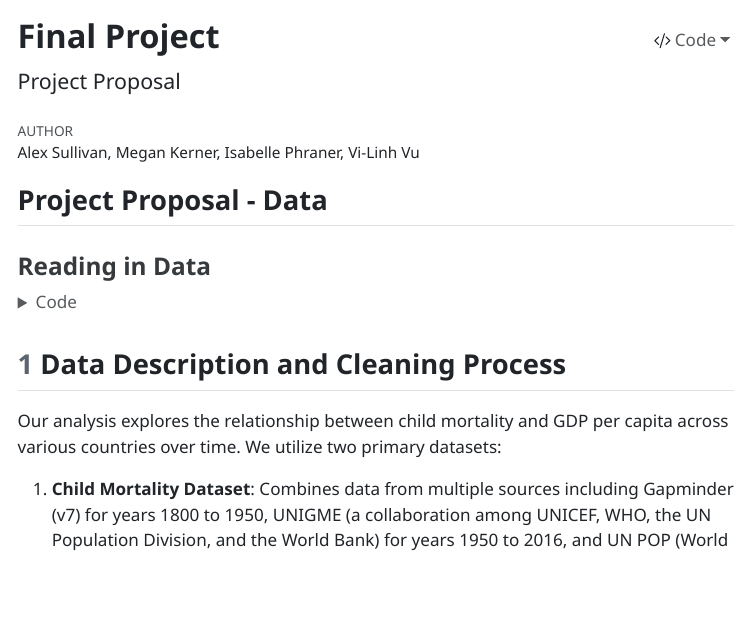
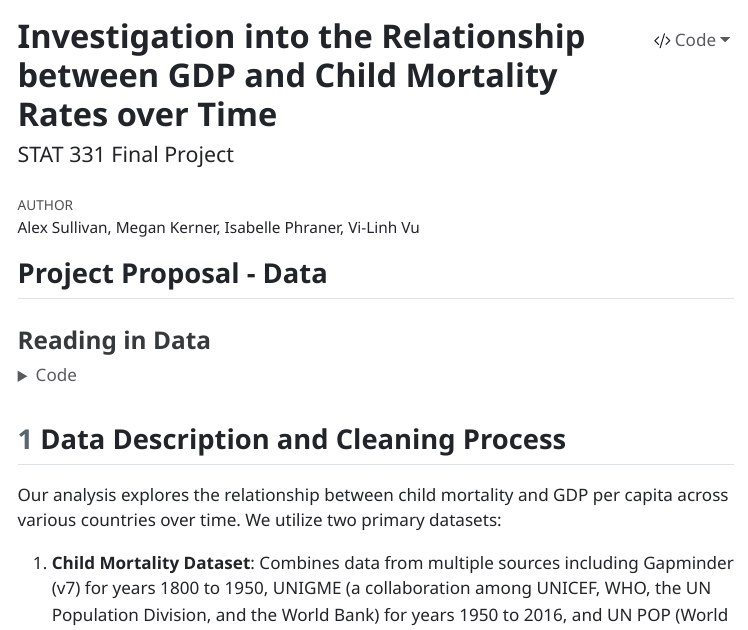
Before and after one commit to vilinh/stat-331-proj, a Quarto document (stat-331-proj.qmd): the page in a window 1100 px wide, from its top. The pictures show the output file stat-331-proj.html that the author committed with the source, opened offline; menus at the side of the page are left out; long lines of code are wrapped.

Commit message:
added title

```diff
--- a/stat-331-proj.qmd
+++ b/stat-331-proj.qmd
@@ -1,6 +1,6 @@
 ---
-title: "Final Project"
-subtitle: "Project Proposal"
+title: "Investigation into the Relationship between GDP and Child Mortality Rates over Time"
+subtitle: "STAT 331 Final Project"
 author: "Alex Sullivan, Megan Kerner, Isabelle Phraner, Vi-Linh Vu"
 format:
   html:
```
Also changed, not shown: stat-331-proj.html.
